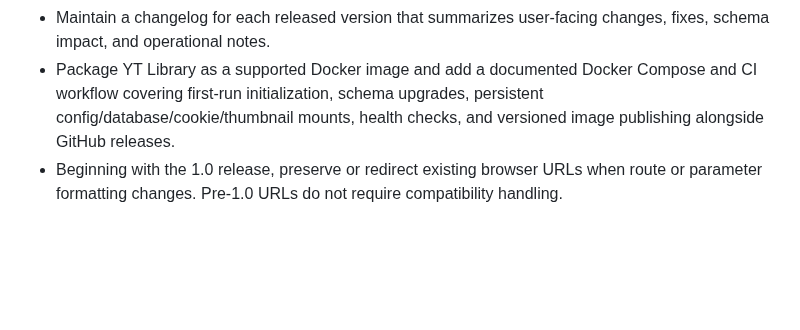
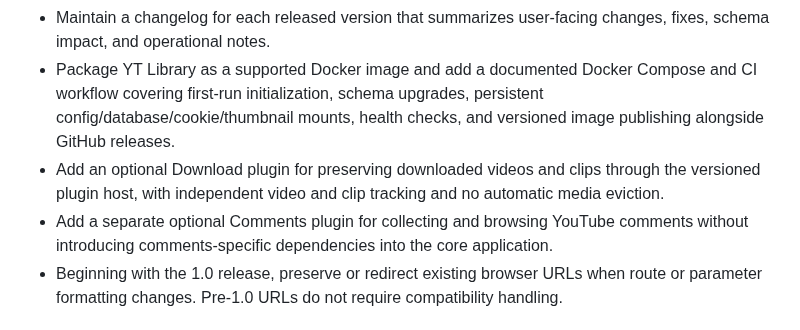
Before and after one commit to bobfoss/yt-library, a Markdown page: TODO.md, the part around the change. Rendered like a GitHub page; blank space fills up the shorter version.

Commit message:
Plan download and comments plugins
Add distinct planned-feature entries for optional Download and Comments plugins. Keep both integrations behind the versioned plugin host so download retention and comment collection do not introduce feature-specific dependencies into the core application.\n\nVerification: git diff --check.

```diff
--- a/TODO.md
+++ b/TODO.md
@@ -261,6 +261,12 @@ The left-navigation library lists are named omni-search presets. Search returns
   Compose and CI workflow covering first-run initialization, schema upgrades,
   persistent config/database/cookie/thumbnail mounts, health checks, and
   versioned image publishing alongside GitHub releases.
+- Add an optional Download plugin for preserving downloaded videos and clips
+  through the versioned plugin host, with independent video and clip tracking
+  and no automatic media eviction.
+- Add a separate optional Comments plugin for collecting and browsing YouTube
+  comments without introducing comments-specific dependencies into the core
+  application.
 - Beginning with the 1.0 release, preserve or redirect existing browser URLs when route or parameter formatting changes. Pre-1.0 URLs do not require compatibility handling.
 
 ## Deferred Decisions
```
